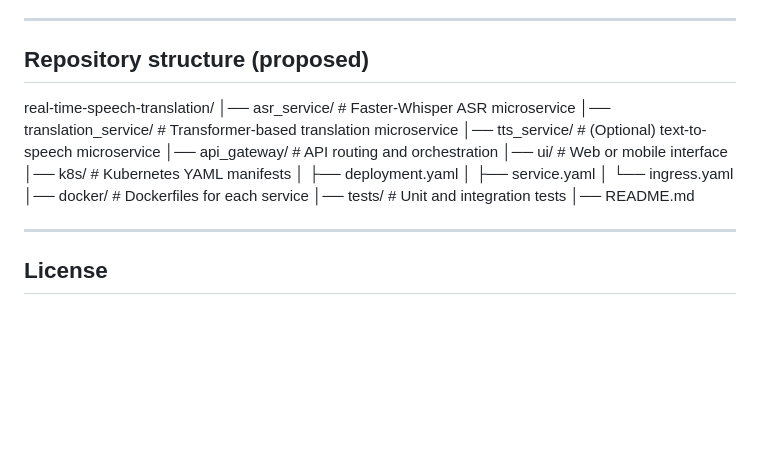
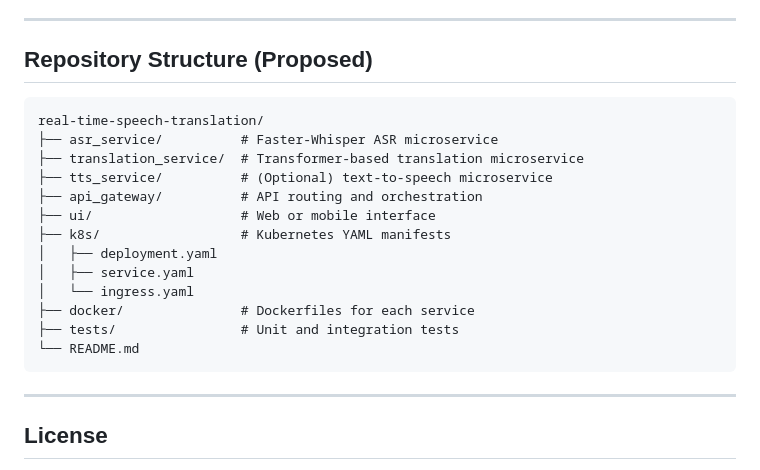
Before and after one commit to Gitgo012/-Real-Time-Speech-to-Text-Translation-Across-Languages, a Markdown page: README.md, the part around the change. Rendered like a GitHub page; blank space fills up the shorter version.

````diff
--- a/README.md
+++ b/README.md
@@ -87,20 +87,22 @@ Future versions of the system can explore **other ASR models** (like torchaudio-
 
 ---
 
-## Repository structure (proposed)
+## Repository Structure (Proposed)
+```text
 real-time-speech-translation/
-│── asr_service/ # Faster-Whisper ASR microservice
-│── translation_service/ # Transformer-based translation microservice
-│── tts_service/ # (Optional) text-to-speech microservice
-│── api_gateway/ # API routing and orchestration
-│── ui/ # Web or mobile interface
-│── k8s/ # Kubernetes YAML manifests
-│ ├── deployment.yaml
-│ ├── service.yaml
-│ └── ingress.yaml
-│── docker/ # Dockerfiles for each service
-│── tests/ # Unit and integration tests
-│── README.md
+├── asr_service/          # Faster-Whisper ASR microservice
+├── translation_service/  # Transformer-based translation microservice
+├── tts_service/          # (Optional) text-to-speech microservice
+├── api_gateway/          # API routing and orchestration
+├── ui/                   # Web or mobile interface
+├── k8s/                  # Kubernetes YAML manifests
+│   ├── deployment.yaml
+│   ├── service.yaml
+│   └── ingress.yaml
+├── docker/               # Dockerfiles for each service
+├── tests/                # Unit and integration tests
+└── README.md
+```
 
 ---
 
````
